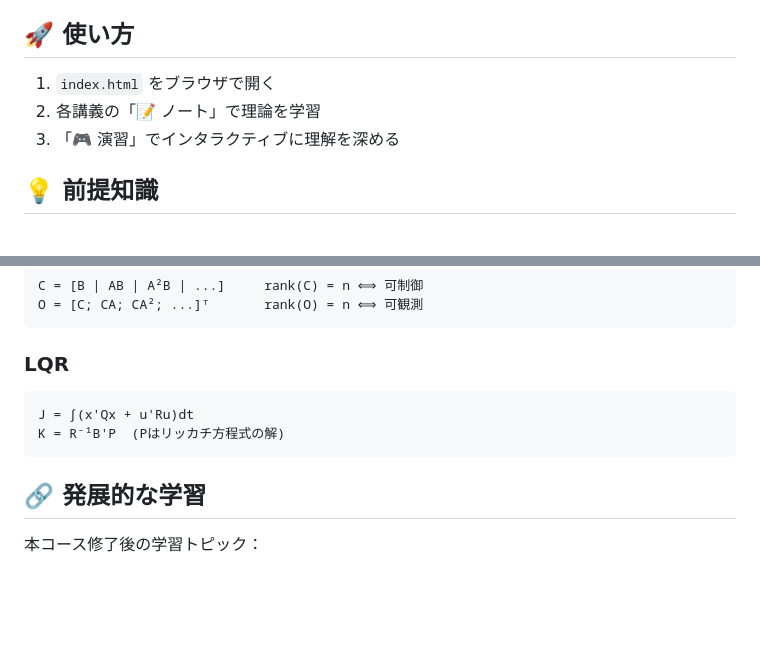
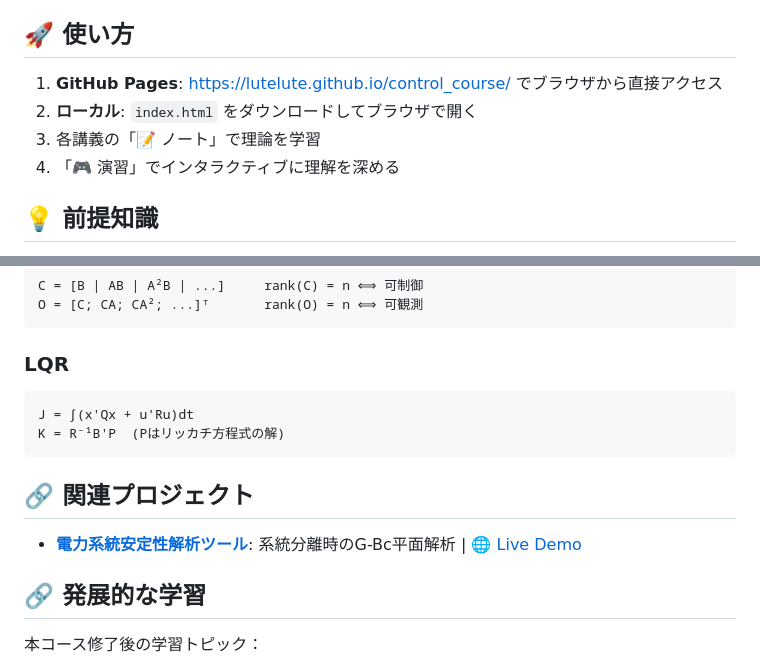
Before and after one commit to lutelute/control_course, a Markdown page: README.md, 2 parts joined by grey strips. GitHub-like rendering; blank space fills up the shorter version.

Commit message:
Update README: Add GitHub Pages link and power system stability project
- Add direct GitHub Pages access link to usage section
- Add related project section with power system stability analysis tool
- Improve navigation structure for better user experience

🤖 Generated with [Claude Code](https://claude.ai/code)

Co-Authored-By: Claude <noreply@anthropic.com>

````diff
--- a/README.md
+++ b/README.md
@@ -60,9 +60,10 @@ control_course/
 
 ## 🚀 使い方
 
-1. `index.html` をブラウザで開く
-2. 各講義の「📝 ノート」で理論を学習
-3. 「🎮 演習」でインタラクティブに理解を深める
+1. **GitHub Pages**: https://lutelute.github.io/control_course/ でブラウザから直接アクセス
+2. **ローカル**: `index.html` をダウンロードしてブラウザで開く
+3. 各講義の「📝 ノート」で理論を学習
+4. 「🎮 演習」でインタラクティブに理解を深める
 
 ## 💡 前提知識
 
@@ -97,6 +98,10 @@ J = ∫(x'Qx + u'Ru)dt
 K = R⁻¹B'P  (Pはリッカチ方程式の解)
 ```
 
+## 🔗 関連プロジェクト
+
+- **[電力系統安定性解析ツール](https://github.com/lutelute/power-system-stability-analysis)**: 系統分離時のG-Bc平面解析 | [🌐 Live Demo](https://lutelute.github.io/power-system-stability-analysis/)
+
 ## 🔗 発展的な学習
 
 本コース修了後の学習トピック：
````
